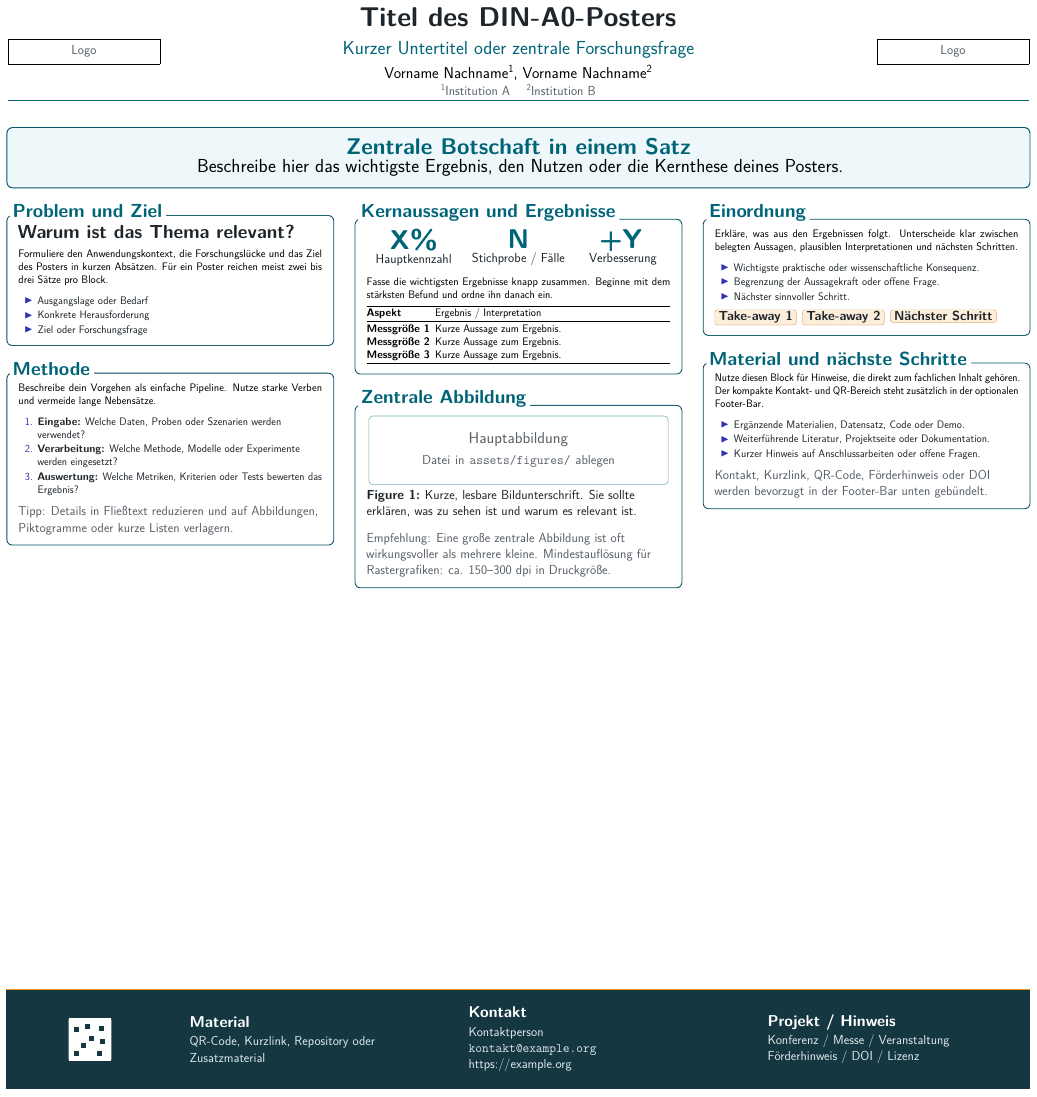
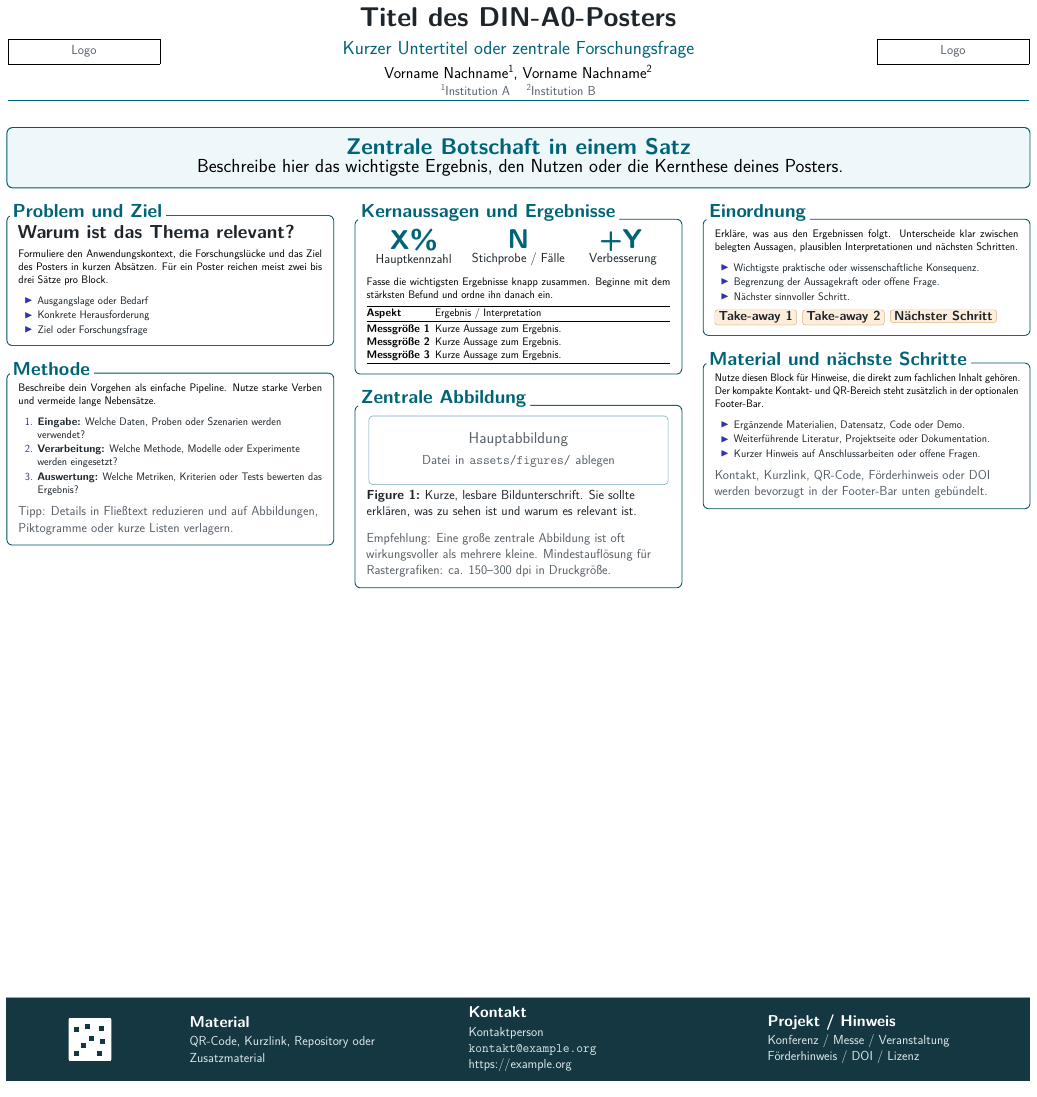
Before and after one commit to KreutzM/Poster-Template, a LaTeX poster (main.tex, which reads src/poster-config.tex): the whole page. Compiled offline with pdfLaTeX.

Commit message:
layout: reduce default footer bar height

```diff
--- a/src/poster-config.tex
+++ b/src/poster-config.tex
@@ -43,7 +43,7 @@
 \newlength{\PosterBoxPadding}
 \setlength{\PosterBoxPadding}{8mm}
 \newlength{\PosterFooterHeight}
-\setlength{\PosterFooterHeight}{64mm}
+\setlength{\PosterFooterHeight}{50mm}
 
 % Default full-width footer bar. It is useful for QR code, contact, project,
 % funding, DOI, short URL, or license information. It is enabled by default;
```
